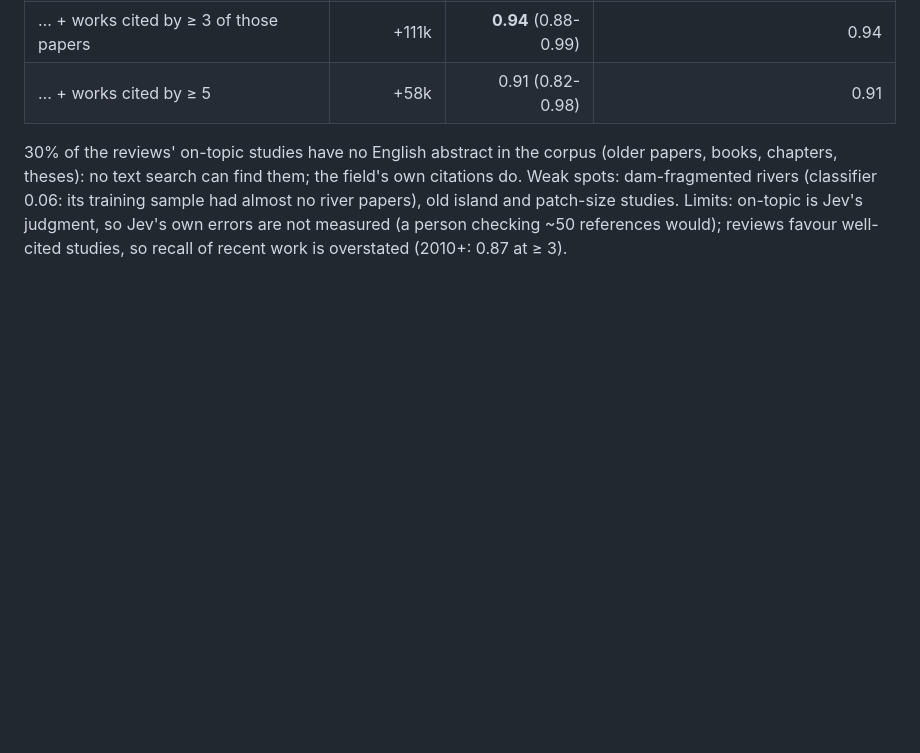
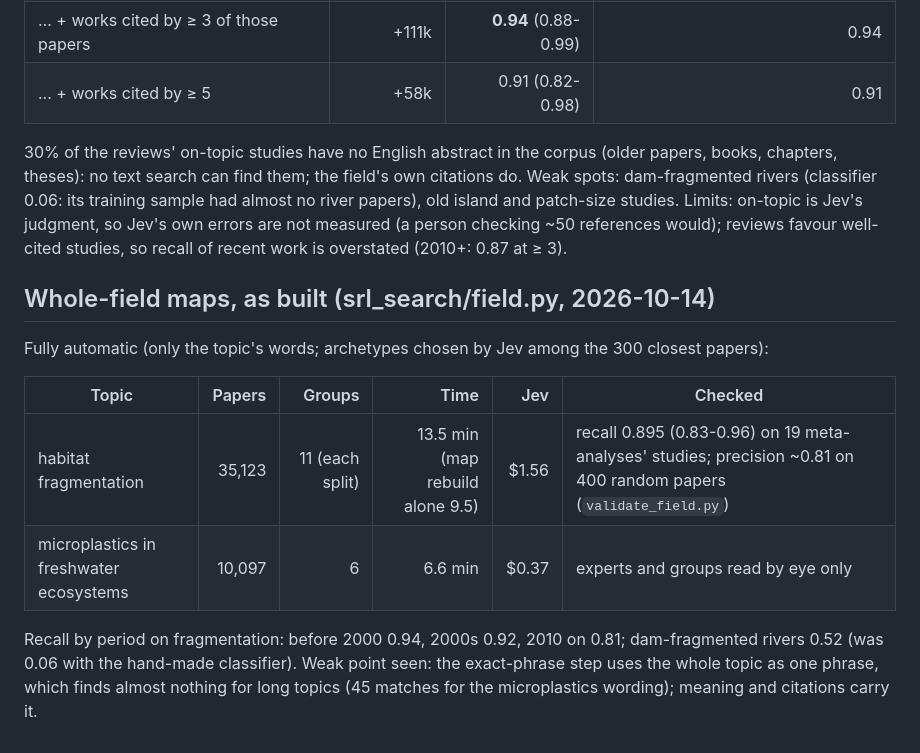
Before and after one commit to MaximeRivest/srl-search, a Markdown page: experiments/topicmap/README.md, the part around the change. Rendered like a GitHub page; blank space fills up the shorter version.

Commit message:
Topic maps record: whole-field maps as built, two topics measured

```diff
--- a/experiments/topicmap/README.md
+++ b/experiments/topicmap/README.md
@@ -146,3 +146,16 @@ between seeds); choosing by group count fixed it.
   (classifier 0.06: its training sample had almost no river papers), old island and patch-size studies.
   Limits: on-topic is Jev's judgment, so Jev's own errors are not measured (a person checking ~50 references
   would); reviews favour well-cited studies, so recall of recent work is overstated (2010+: 0.87 at ≥ 3).
+
+## Whole-field maps, as built (srl_search/field.py, 2026-10-14)
+
+Fully automatic (only the topic's words; archetypes chosen by Jev among the 300 closest papers):
+
+| Topic | Papers | Groups | Time | Jev | Checked |
+|---|---:|---:|---:|---:|---|
+| habitat fragmentation | 35,123 | 11 (each split) | 13.5 min (map rebuild alone 9.5) | $1.56 | recall 0.895 (0.83-0.96) on 19 meta-analyses' studies; precision ~0.81 on 400 random papers (`validate_field.py`) |
+| microplastics in freshwater ecosystems | 10,097 | 6 | 6.6 min | $0.37 | experts and groups read by eye only |
+
+Recall by period on fragmentation: before 2000 0.94, 2000s 0.92, 2010 on 0.81; dam-fragmented rivers 0.52 (was 0.06
+with the hand-made classifier). Weak point seen: the exact-phrase step uses the whole topic as one phrase, which finds
+almost nothing for long topics (45 matches for the microplastics wording); meaning and citations carry it.
```
